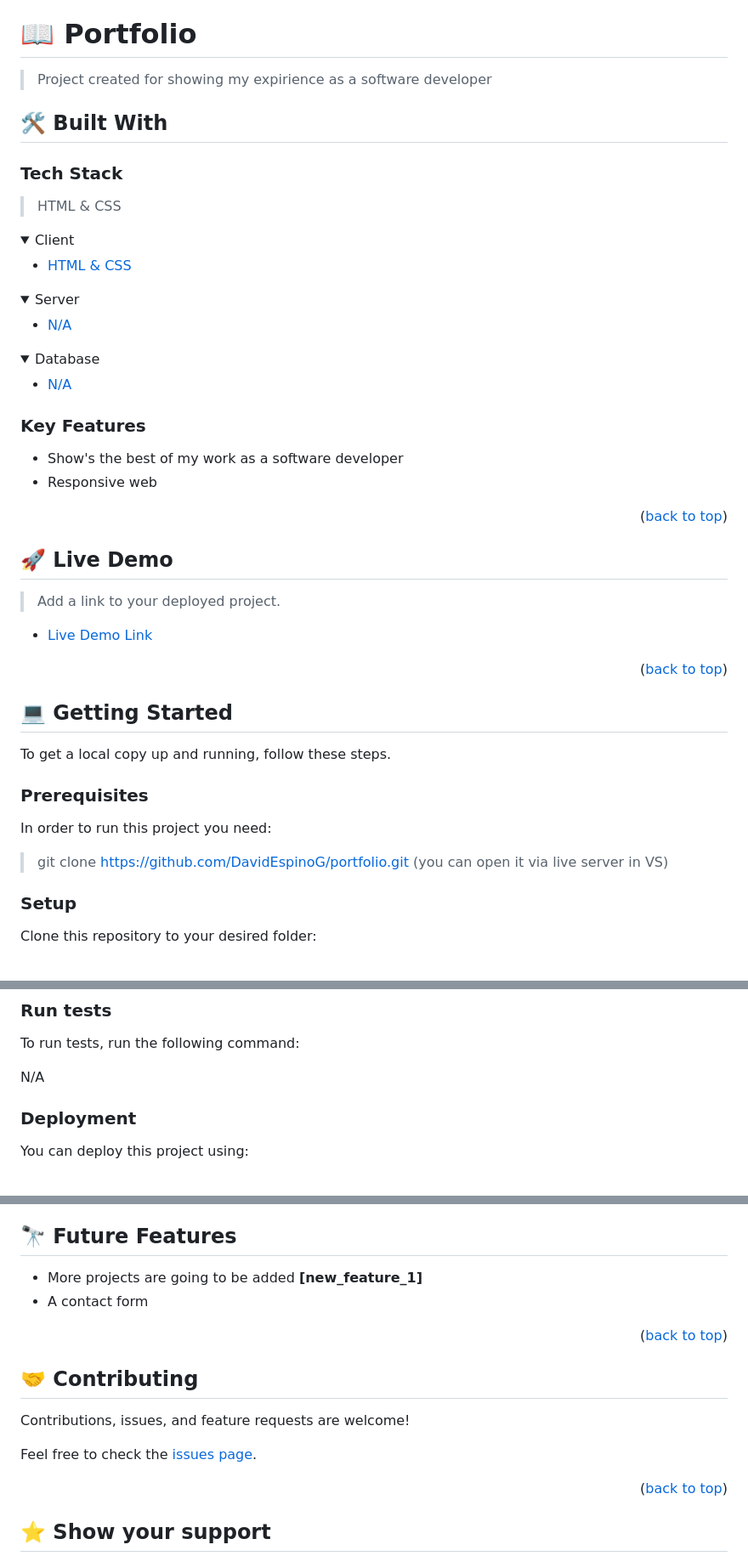
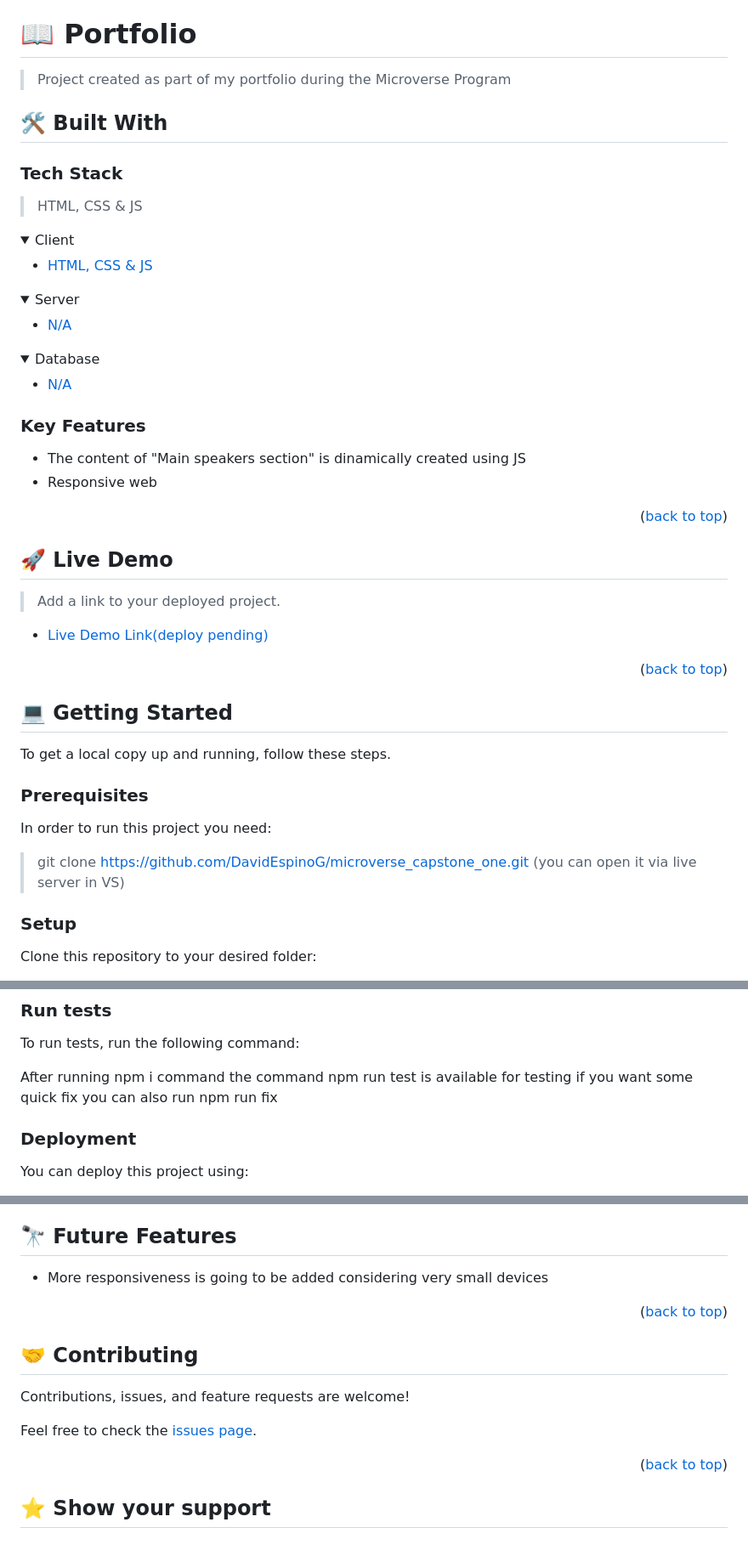
Before and after one commit to DavidEspinoG/microverse_capstone_one, a Markdown page: README.MD, 3 parts joined by grey strips. Shown at 85% size. Drawn GitHub-style; folded sections open.

Commit message:
Improve README file

```diff
--- a/README.MD
+++ b/README.MD
@@ -25,18 +25,18 @@
 
 # 📖 Portfolio <a id="about-project"></a>
 
-> Project created for showing my expirience as a software developer
+> Project created as part of my portfolio during the Microverse Program
 
 ## 🛠 Built With <a id="built-with"></a>
 
 ### Tech Stack <a id="tech-stack"></a>
 
-> HTML & CSS
+> HTML, CSS & JS
 
 <details>
   <summary>Client</summary>
   <ul>
-    <li><a href="#">HTML & CSS</a></li>
+    <li><a href="#">HTML, CSS & JS</a></li>
   </ul>
 </details>
 
@@ -58,7 +58,7 @@
 
 ### Key Features <a id="key-features"></a>
 
-- Show's the best of my work as a software developer
+- The content of "Main speakers section" is dinamically created using JS
 - Responsive web
 
 <p align="right">(<a href="#readme-top">back to top</a>)</p>
@@ -70,7 +70,7 @@
 > Add a link to your deployed project.
 
 
-- [Live Demo Link](https://davidespinog.github.io/portfolio/)
+- [Live Demo Link(deploy pending)](https://davidespinog.github.io/portfolio/)
 
 
 <p align="right">(<a href="#readme-top">back to top</a>)</p>
@@ -86,7 +86,7 @@ To get a local copy up and running, follow these steps.
 
 In order to run this project you need:
 
-> git clone https://github.com/DavidEspinoG/portfolio.git
+> git clone https://github.com/DavidEspinoG/microverse_capstone_one.git
 > (you can open it via live server in VS)
 
 ### Setup
@@ -110,7 +110,8 @@ To run the project just open it in VS and run liveServer
 
 To run tests, run the following command:
 
-N/A
+After running npm i command the command npm run test is available for testing
+if you want some quick fix you can also run npm run fix
 ### Deployment
 
 You can deploy this project using:
@@ -138,8 +139,7 @@ N/A
 ## 🔭 Future Features <a id="future-features"></a>
 
 
-- More projects are going to be added **[new_feature_1]**
-- A contact form
+- More responsiveness is going to be added considering very small devices
 
 <p align="right">(<a href="#readme-top">back to top</a>)</p>
 
```
Also changed, not shown: other parts of README.MD (+1 -1 lines).
